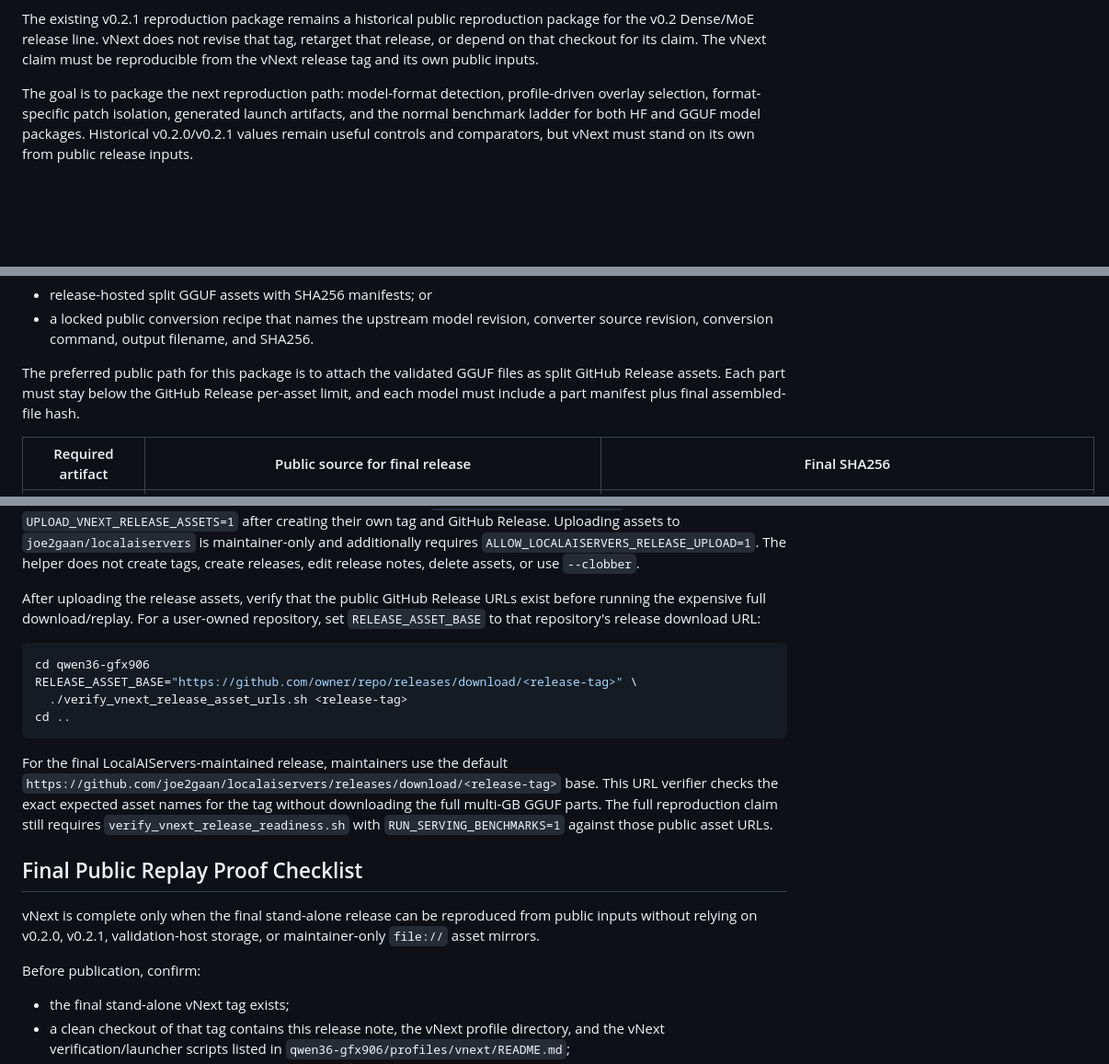
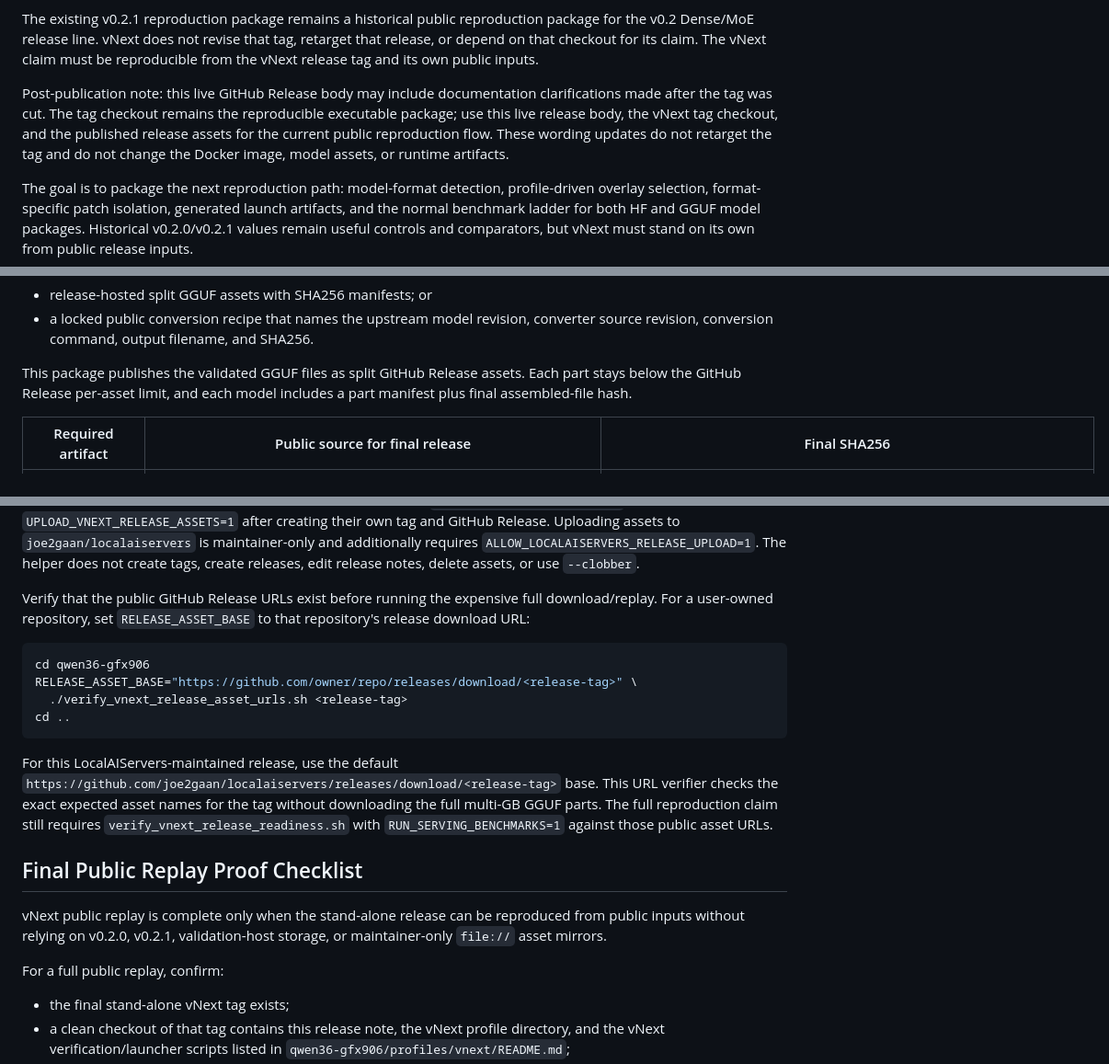
Before and after one commit to joe2gaan/localaiservers, a Markdown page: releases/draft-vnext-gfx906-rocm72-gguf-hf-repro.md, 3 parts joined by grey strips. Shown at 92% size. Drawn GitHub-style; blank space fills up the shorter version.

````diff
--- a/releases/draft-vnext-gfx906-rocm72-gguf-hf-repro.md
+++ b/releases/draft-vnext-gfx906-rocm72-gguf-hf-repro.md
@@ -17,6 +17,13 @@ reproduction package for the v0.2 Dense/MoE release line. vNext does not revise
 that tag, retarget that release, or depend on that checkout for its claim. The
 vNext claim must be reproducible from the vNext release tag and its own public
 inputs.
+
+Post-publication note: this live GitHub Release body may include documentation
+clarifications made after the tag was cut. The tag checkout remains the
+reproducible executable package; use this live release body, the vNext tag
+checkout, and the published release assets for the current public reproduction
+flow. These wording updates do not retarget the tag and do not change the
+Docker image, model assets, or runtime artifacts.
 
 The goal is to package the next reproduction path: model-format detection,
 profile-driven overlay selection, format-specific patch isolation, generated
@@ -180,10 +187,9 @@ are available through one of these public paths:
 - a locked public conversion recipe that names the upstream model revision,
   converter source revision, conversion command, output filename, and SHA256.
 
-The preferred public path for this package is to attach the validated GGUF
-files as split GitHub Release assets. Each part must stay below the GitHub
-Release per-asset limit, and each model must include a part manifest plus final
-assembled-file hash.
+This package publishes the validated GGUF files as split GitHub Release assets.
+Each part stays below the GitHub Release per-asset limit, and each model
+includes a part manifest plus final assembled-file hash.
 
 | Required artifact | Public source for final release | Final SHA256 |
 | --- | --- | --- |
@@ -281,8 +290,8 @@ their own tag and GitHub Release. Uploading assets to
 `ALLOW_LOCALAISERVERS_RELEASE_UPLOAD=1`. The helper does not create tags,
 create releases, edit release notes, delete assets, or use `--clobber`.
 
-After uploading the release assets, verify that the public GitHub Release URLs
-exist before running the expensive full download/replay. For a user-owned
+Verify that the public GitHub Release URLs exist before running the expensive
+full download/replay. For a user-owned
 repository, set `RELEASE_ASSET_BASE` to that repository's release download URL:
 
 ```sh
@@ -292,7 +301,7 @@ RELEASE_ASSET_BASE="https://github.com/owner/repo/releases/download/<release-tag
 cd ..
 ```
 
-For the final LocalAIServers-maintained release, maintainers use the default
+For this LocalAIServers-maintained release, use the default
 `https://github.com/joe2gaan/localaiservers/releases/download/<release-tag>`
 base. This URL verifier checks the exact expected asset names for the tag
 without downloading the full multi-GB GGUF parts. The full reproduction claim
@@ -301,11 +310,11 @@ still requires `verify_vnext_release_readiness.sh` with
 
 ## Final Public Replay Proof Checklist
 
-vNext is complete only when the final stand-alone release can be reproduced
-from public inputs without relying on v0.2.0, v0.2.1, validation-host storage,
-or maintainer-only `file://` asset mirrors.
+vNext public replay is complete only when the stand-alone release can be
+reproduced from public inputs without relying on v0.2.0, v0.2.1,
+validation-host storage, or maintainer-only `file://` asset mirrors.
 
-Before publication, confirm:
+For a full public replay, confirm:
 
 - the final stand-alone vNext tag exists;
 - a clean checkout of that tag contains this release note, the vNext profile
````
Also changed, not shown: other parts of releases/draft-vnext-gfx906-rocm72-gguf-hf-repro.md (+41 -42 lines).
